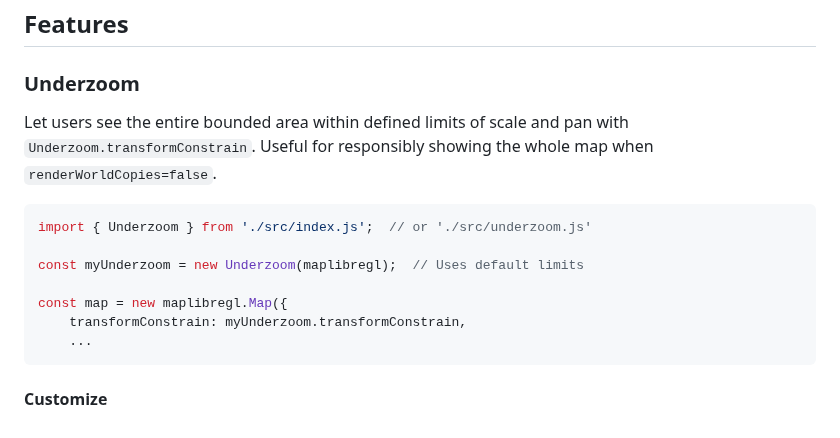
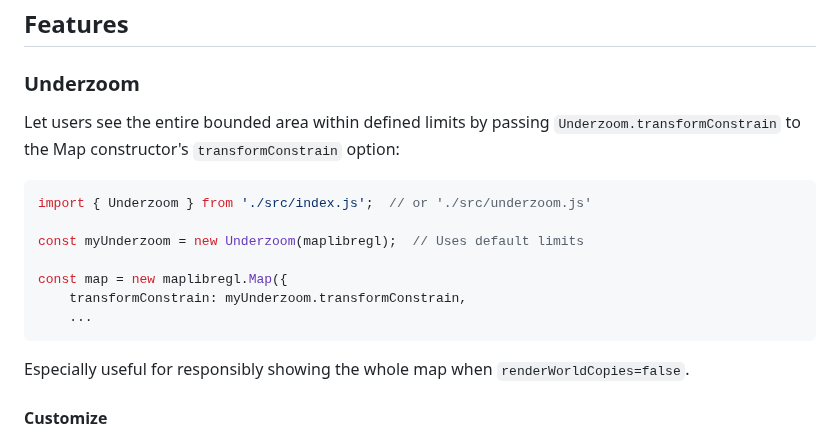
Before and after one commit to larsmaxfield/maplibre-xy, a Markdown page: README.md, the part around the change. Rendered like a GitHub page.

Commit message:
Clearer README Underzoom usage

````diff
--- a/README.md
+++ b/README.md
@@ -46,7 +46,7 @@ For a simple HTML page, this is something like:
 
 ### Underzoom
 
-Let users see the entire bounded area within defined limits of scale and pan with `Underzoom.transformConstrain`. Useful for responsibly showing the whole map when `renderWorldCopies=false`.
+Let users see the entire bounded area within defined limits by passing `Underzoom.transformConstrain` to the Map constructor's `transformConstrain` option:
 
 ```js
 import { Underzoom } from './src/index.js';  // or './src/underzoom.js'
@@ -57,6 +57,8 @@ const map = new maplibregl.Map({
     transformConstrain: myUnderzoom.transformConstrain,
     ...
 ```
+
+Especially useful for responsibly showing the whole map when `renderWorldCopies=false`.
 
 #### Customize
 
````
